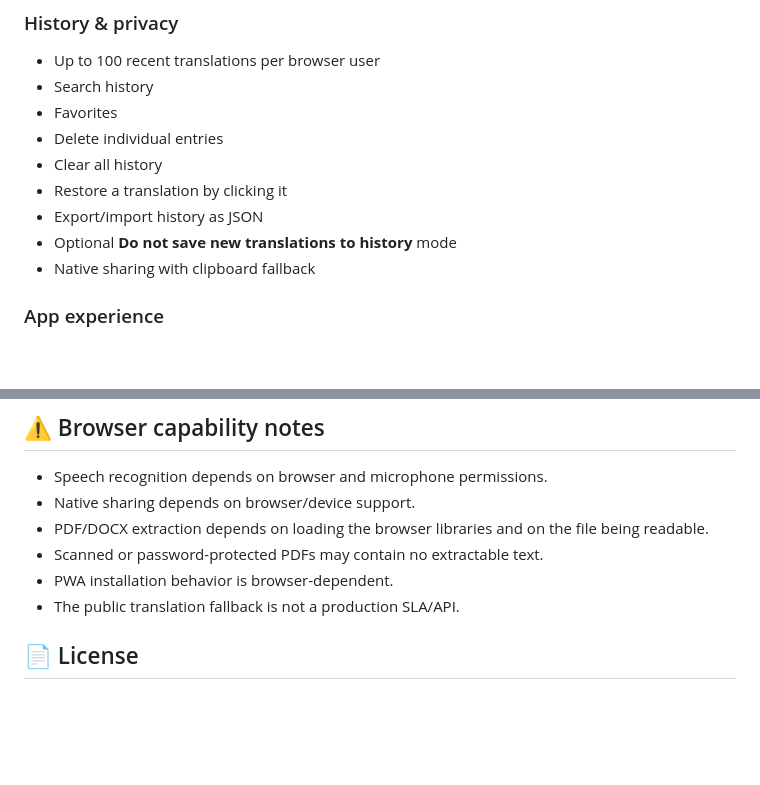
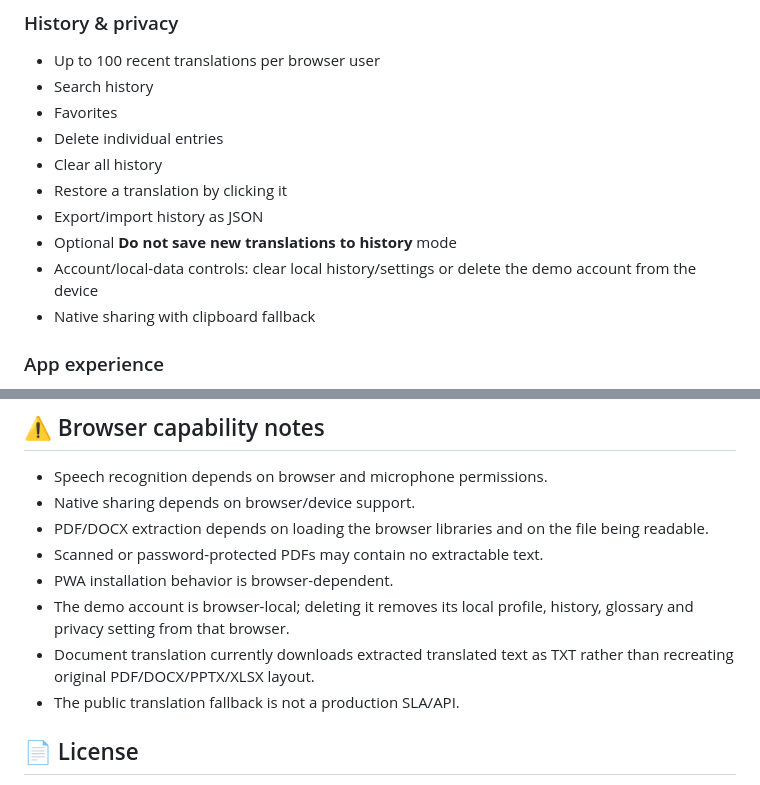
Before and after one commit to Narsing-s/Ultimate-Translator, a Markdown page: README.md, 2 parts joined by grey strips. Rendered like a GitHub page; blank space fills up the shorter version.

Commit message:
document local account controls and output limitations

```diff
--- a/README.md
+++ b/README.md
@@ -42,6 +42,7 @@ A modern browser-first translation workspace focused on fast automatic translati
 - Restore a translation by clicking it
 - Export/import history as JSON
 - Optional **Do not save new translations to history** mode
+- Account/local-data controls: clear local history/settings or delete the demo account from the device
 - Native sharing with clipboard fallback
 
 ### App experience
@@ -107,6 +108,8 @@ Ultimate-Translator/
 - PDF/DOCX extraction depends on loading the browser libraries and on the file being readable.
 - Scanned or password-protected PDFs may contain no extractable text.
 - PWA installation behavior is browser-dependent.
+- The demo account is browser-local; deleting it removes its local profile, history, glossary and privacy setting from that browser.
+- Document translation currently downloads extracted translated text as TXT rather than recreating original PDF/DOCX/PPTX/XLSX layout.
 - The public translation fallback is not a production SLA/API.
 
 ## 📄 License
```
